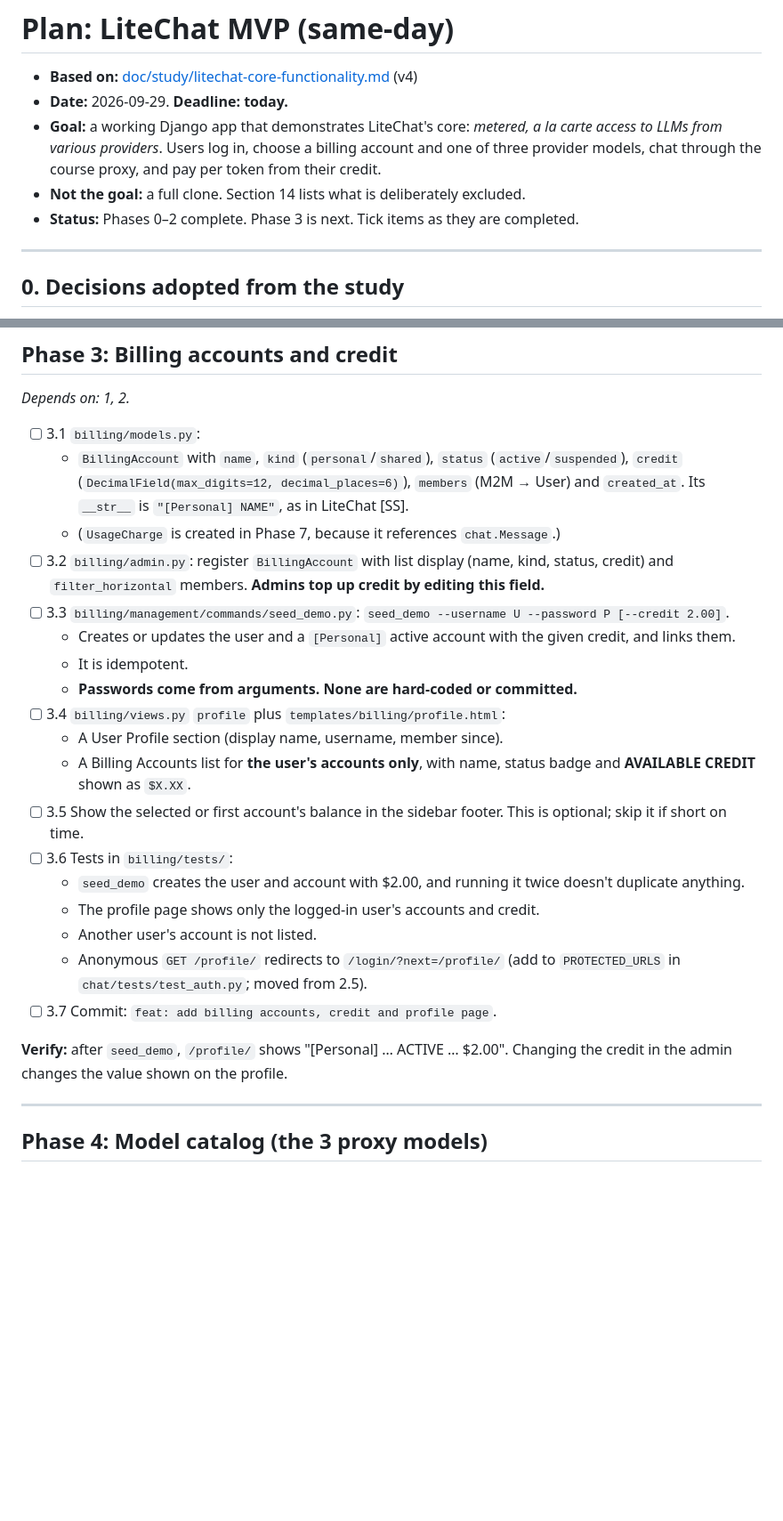
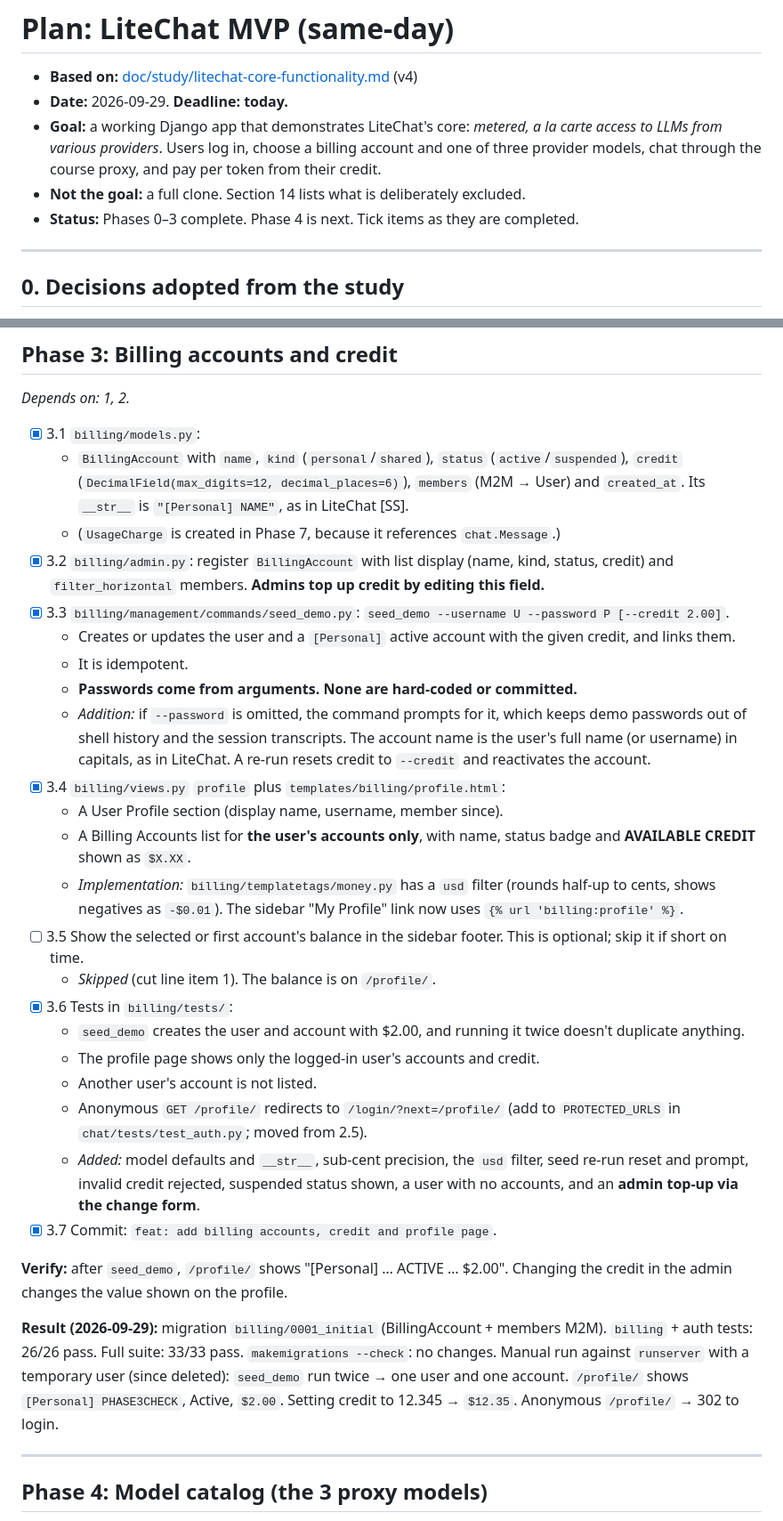
Before and after one commit to Liam-Yu12/midterm, a Markdown page: doc/plan/litechat-mvp.md, 2 parts joined by grey strips. Shown at 89% size. GitHub-like rendering; blank space fills up the shorter version.

Commit message:
docs: mark phase 3 complete in MVP plan
Co-Authored-By: Claude Opus 5.5 <noreply@anthropic.com>

```diff
--- a/doc/plan/litechat-mvp.md
+++ b/doc/plan/litechat-mvp.md
@@ -4,7 +4,7 @@
 - **Date:** 2026-09-29. **Deadline: today.**
 - **Goal:** a working Django app that demonstrates LiteChat's core: *metered, a la carte access to LLMs from various providers*. Users log in, choose a billing account and one of three provider models, chat through the course proxy, and pay per token from their credit.
 - **Not the goal:** a full clone. Section 14 lists what is deliberately excluded.
-- **Status:** Phases 0–2 complete. Phase 3 is next. Tick items as they are completed.
+- **Status:** Phases 0–3 complete. Phase 4 is next. Tick items as they are completed.
 
 ---
 
@@ -153,26 +153,32 @@ Tests are written **inside each phase**, not saved for the end. Phase 12 runs th
 ## Phase 3: Billing accounts and credit
 *Depends on: 1, 2.*
 
-- [ ] 3.1 `billing/models.py`:
+- [x] 3.1 `billing/models.py`:
   - `BillingAccount` with `name`, `kind` (`personal`/`shared`), `status` (`active`/`suspended`), `credit` (`DecimalField(max_digits=12, decimal_places=6)`), `members` (M2M → User) and `created_at`. Its `__str__` is `"[Personal] NAME"`, as in LiteChat [SS].
   - (`UsageCharge` is created in Phase 7, because it references `chat.Message`.)
-- [ ] 3.2 `billing/admin.py`: register `BillingAccount` with list display (name, kind, status, credit) and `filter_horizontal` members. **Admins top up credit by editing this field.**
-- [ ] 3.3 `billing/management/commands/seed_demo.py`: `seed_demo --username U --password P [--credit 2.00]`.
+- [x] 3.2 `billing/admin.py`: register `BillingAccount` with list display (name, kind, status, credit) and `filter_horizontal` members. **Admins top up credit by editing this field.**
+- [x] 3.3 `billing/management/commands/seed_demo.py`: `seed_demo --username U --password P [--credit 2.00]`.
   - Creates or updates the user and a `[Personal]` active account with the given credit, and links them.
   - It is idempotent.
   - **Passwords come from arguments. None are hard-coded or committed.**
-- [ ] 3.4 `billing/views.py` `profile` plus `templates/billing/profile.html`:
+  - *Addition:* if `--password` is omitted, the command prompts for it, which keeps demo passwords out of shell history and the session transcripts. The account name is the user's full name (or username) in capitals, as in LiteChat. A re-run resets credit to `--credit` and reactivates the account.
+- [x] 3.4 `billing/views.py` `profile` plus `templates/billing/profile.html`:
   - A User Profile section (display name, username, member since).
   - A Billing Accounts list for **the user's accounts only**, with name, status badge and **AVAILABLE CREDIT** shown as `$X.XX`.
+  - *Implementation:* `billing/templatetags/money.py` has a `usd` filter (rounds half-up to cents, shows negatives as `-$0.01`). The sidebar "My Profile" link now uses `{% url 'billing:profile' %}`.
 - [ ] 3.5 Show the selected or first account's balance in the sidebar footer. This is optional; skip it if short on time.
-- [ ] 3.6 Tests in `billing/tests/`:
+  - *Skipped* (cut line item 1). The balance is on `/profile/`.
+- [x] 3.6 Tests in `billing/tests/`:
   - `seed_demo` creates the user and account with $2.00, and running it twice doesn't duplicate anything.
   - The profile page shows only the logged-in user's accounts and credit.
   - Another user's account is not listed.
   - Anonymous `GET /profile/` redirects to `/login/?next=/profile/` (add to `PROTECTED_URLS` in `chat/tests/test_auth.py`; moved from 2.5).
-- [ ] 3.7 Commit: `feat: add billing accounts, credit and profile page`.
+  - *Added:* model defaults and `__str__`, sub-cent precision, the `usd` filter, seed re-run reset and prompt, invalid credit rejected, suspended status shown, a user with no accounts, and an **admin top-up via the change form**.
+- [x] 3.7 Commit: `feat: add billing accounts, credit and profile page`.
 
 **Verify:** after `seed_demo`, `/profile/` shows "[Personal] … ACTIVE … $2.00". Changing the credit in the admin changes the value shown on the profile.
+
+**Result (2026-09-29):** migration `billing/0001_initial` (BillingAccount + members M2M). `billing` + auth tests: 26/26 pass. Full suite: 33/33 pass. `makemigrations --check`: no changes. Manual run against `runserver` with a temporary user (since deleted): `seed_demo` run twice → one user and one account. `/profile/` shows `[Personal] PHASE3CHECK`, Active, `$2.00`. Setting credit to 12.345 → `$12.35`. Anonymous `/profile/` → 302 to login.
 
 ---
 
```
